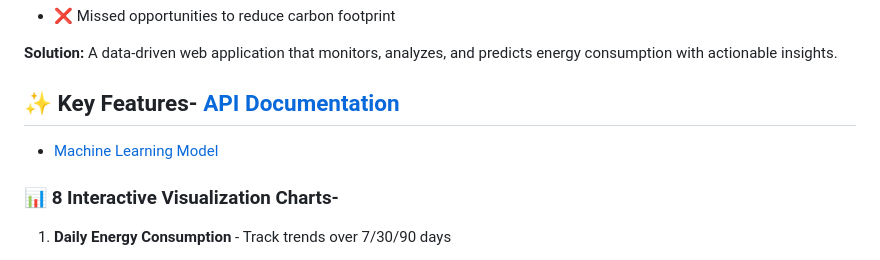
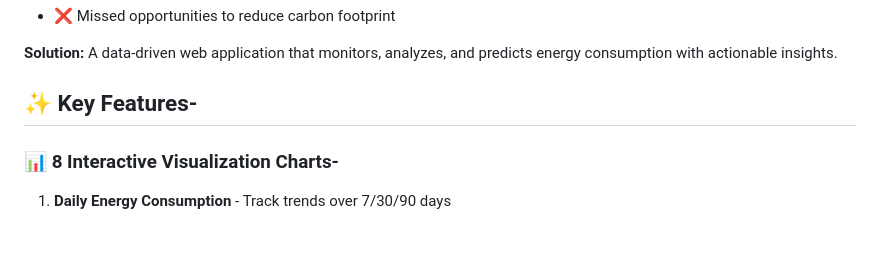
Before and after one commit to AradhyaRay05/Energy_Consumption_Tracker_for_Households, a Markdown page: README.md, the part around one of its changes. Drawn GitHub-style.

```diff
--- a/README.md
+++ b/README.md
@@ -42,9 +42,7 @@ Households lack visibility into their energy consumption patterns, leading to:
 **Solution:** A data-driven web application that monitors, analyzes, and predicts energy consumption with actionable insights.
 
 
-## ✨ Key Features- [API Documentation](#-api-documentation)
-
-- [Machine Learning Model](#machine-learning-model)
+## ✨ Key Features-
 
 ### 📊 8 Interactive Visualization Charts-
 
```
Also changed, not shown: other parts of README.md (+0 -2 lines).
